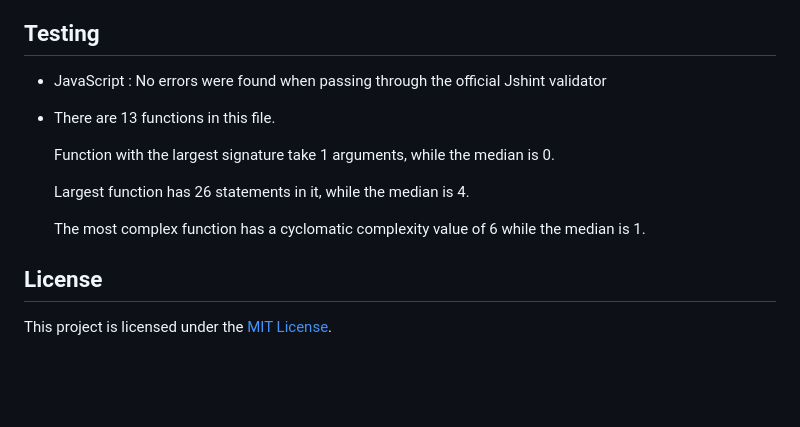
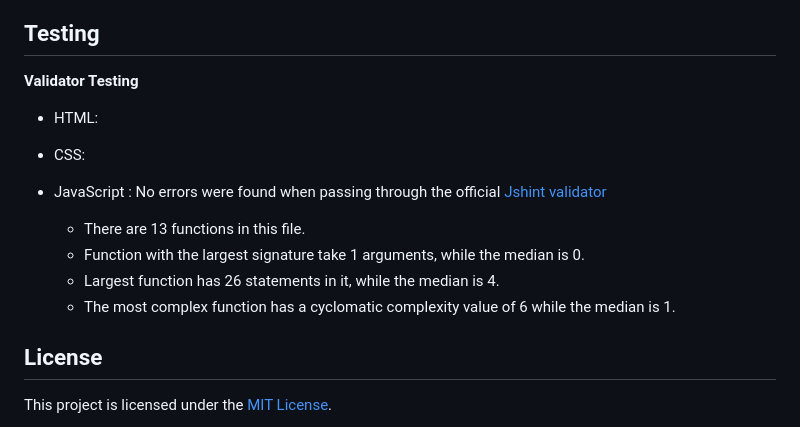
Before and after one commit to lisaevermore/start-typing, a Markdown page: README.md, the part around the change. GitHub-like rendering; blank space fills up the shorter version.

```diff
--- a/README.md
+++ b/README.md
@@ -67,15 +67,16 @@ A fun and interactive game designed to enhance your typing speed and improve tou
 Feel free to contribute to the development of this game. For bug reports, feature requests, or code contributions, please follow the guidelines outlined in the [CONTRIBUTING.md](CONTRIBUTING.md) file.
 
 ## Testing
-- JavaScript :
-No errors were found when passing through the official Jshint validator
-* There are 13 functions in this file.
+**Validator Testing**
+- HTML:
 
-  Function with the largest signature take 1 arguments, while the median is 0.
+- CSS:
 
-  Largest function has 26 statements in it, while the median is 4.
-
-  The most complex function has a cyclomatic complexity value of 6 while the median is 1.
+- JavaScript : No errors were found when passing through the official [Jshint validator](https://jshint.com/)
+  * There are 13 functions in this file.
+  * Function with the largest signature take 1 arguments, while the median is 0.
+  * Largest function has 26 statements in it, while the median is 4.
+  * The most complex function has a cyclomatic complexity value of 6 while the median is 1.
 
 ## License
 
```
